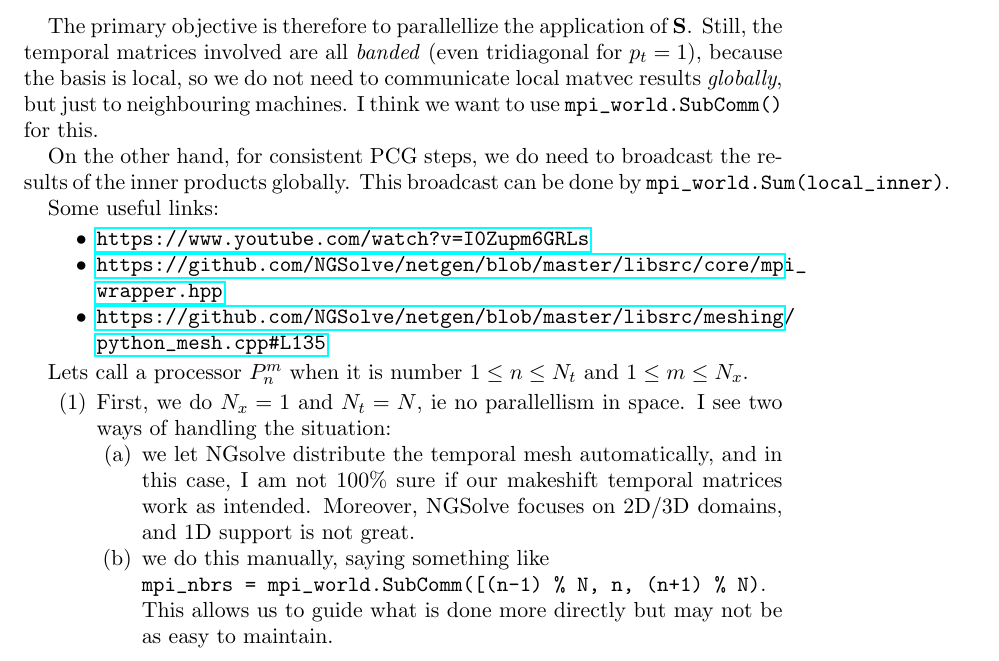
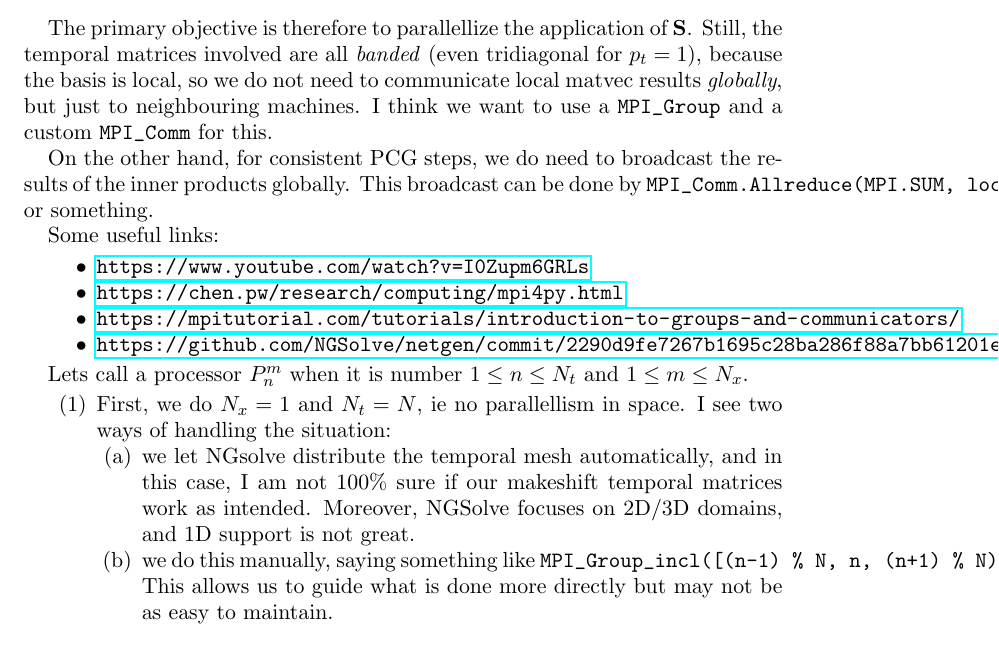
Before and after one commit to Jannertje/spacetime-fullgrid-parallel, a LaTeX paper (paper.tex): part of page 4 of 4, cut so that both start at the same text. Compiled offline with pdfLaTeX.

```diff
--- a/paper.tex
+++ b/paper.tex
@@ -273,17 +273,18 @@
 The primary objective is therefore to parallellize the application of ${\bf S}$. Still,
 the temporal matrices involved are all \emph{banded} (even tridiagonal for $p_t = 1$),
 because the basis is local, so we do not need to communicate local matvec results
-\emph{globally}, but just to neighbouring machines. I think we want to use \verb`mpi_world.SubComm()` for this.
+\emph{globally}, but just to neighbouring machines. I think we want to use a \verb`MPI_Group` and a custom \verb`MPI_Comm` for this.
 
 On the other hand, for
 consistent PCG steps, we do need to broadcast the results of the inner products
-globally.  This broadcast can be done by \verb`mpi_world.Sum(local_inner)`.
+globally.  This broadcast can be done by \verb`MPI_Comm.Allreduce(MPI.SUM, local_ip)` or something.
 
 Some useful links:
 \begin{itemize}
   \item \url{https://www.youtube.com/watch?v=I0Zupm6GRLs}
-  \item \url{https://github.com/NGSolve/netgen/blob/master/libsrc/core/mpi_wrapper.hpp}
-  \item \url{https://github.com/NGSolve/netgen/blob/master/libsrc/meshing/python_mesh.cpp#L135}
+  \item \url{https://chen.pw/research/computing/mpi4py.html}
+  \item \url{https://mpitutorial.com/tutorials/introduction-to-groups-and-communicators/}
+  \item \url{https://github.com/NGSolve/netgen/commit/2290d9fe7267b1695c28ba286f88a7bb61201e6f}
 \end{itemize}
 
 Lets call a processor $P_n^m$ when it is number $1 \leq n \leq N_t$ and $1 \leq m \leq N_x$.
@@ -296,8 +297,7 @@
       temporal matrices work as intended. Moreover, NGSolve focuses on 2D/3D domains,
       and 1D support is not great.
     \item we do this manually, saying something
-      like\\
-        \verb`mpi_nbrs = mpi_world.SubComm([(n-1) % N, n, (n+1) % N)`. \\
+      like \verb`MPI_Group_incl([(n-1) % N, n, (n+1) % N)])`.
       This allows us to guide what is done more directly but may not be as easy to maintain.
     \end{enumerate}
 \end{enumerate}
```
